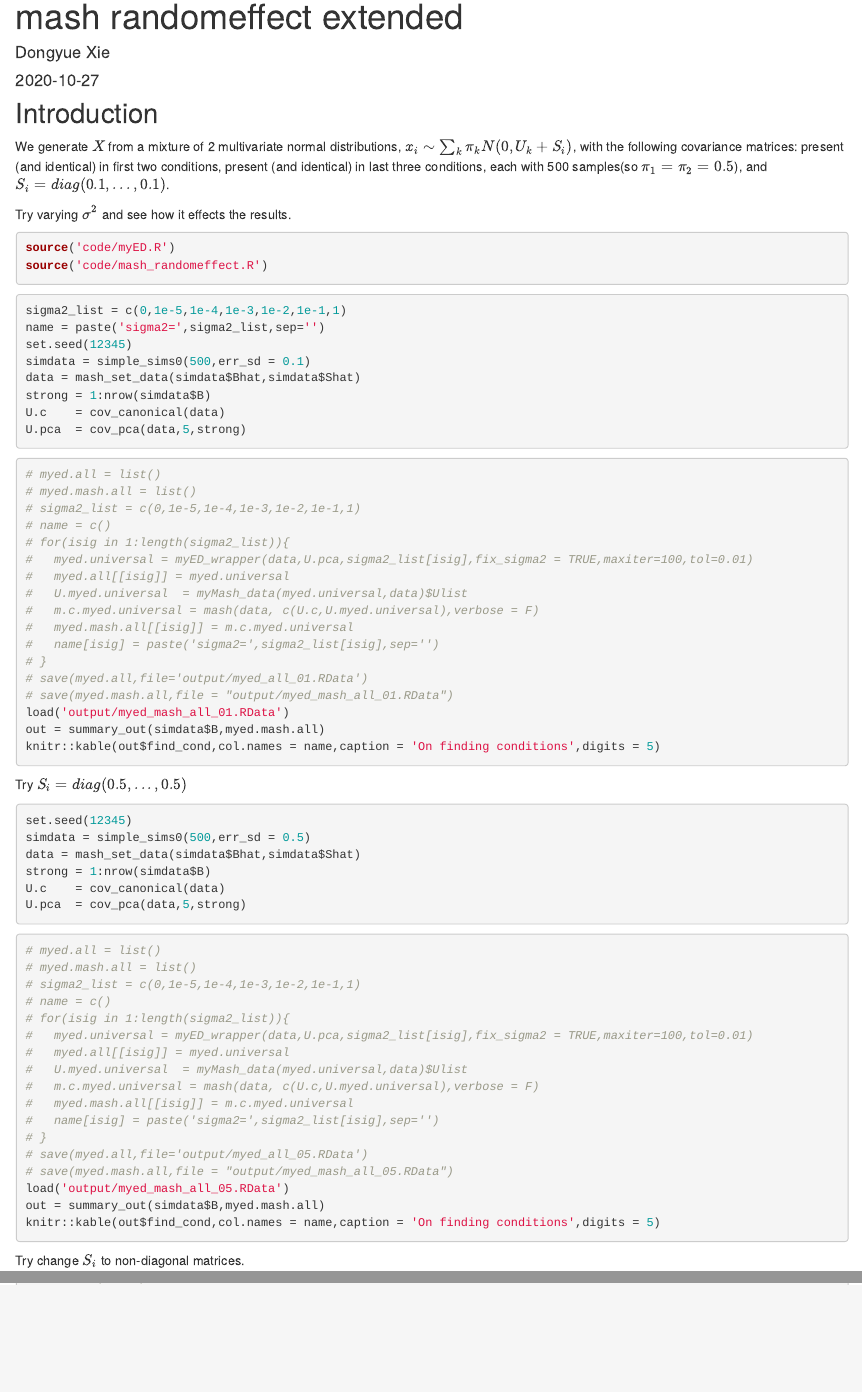
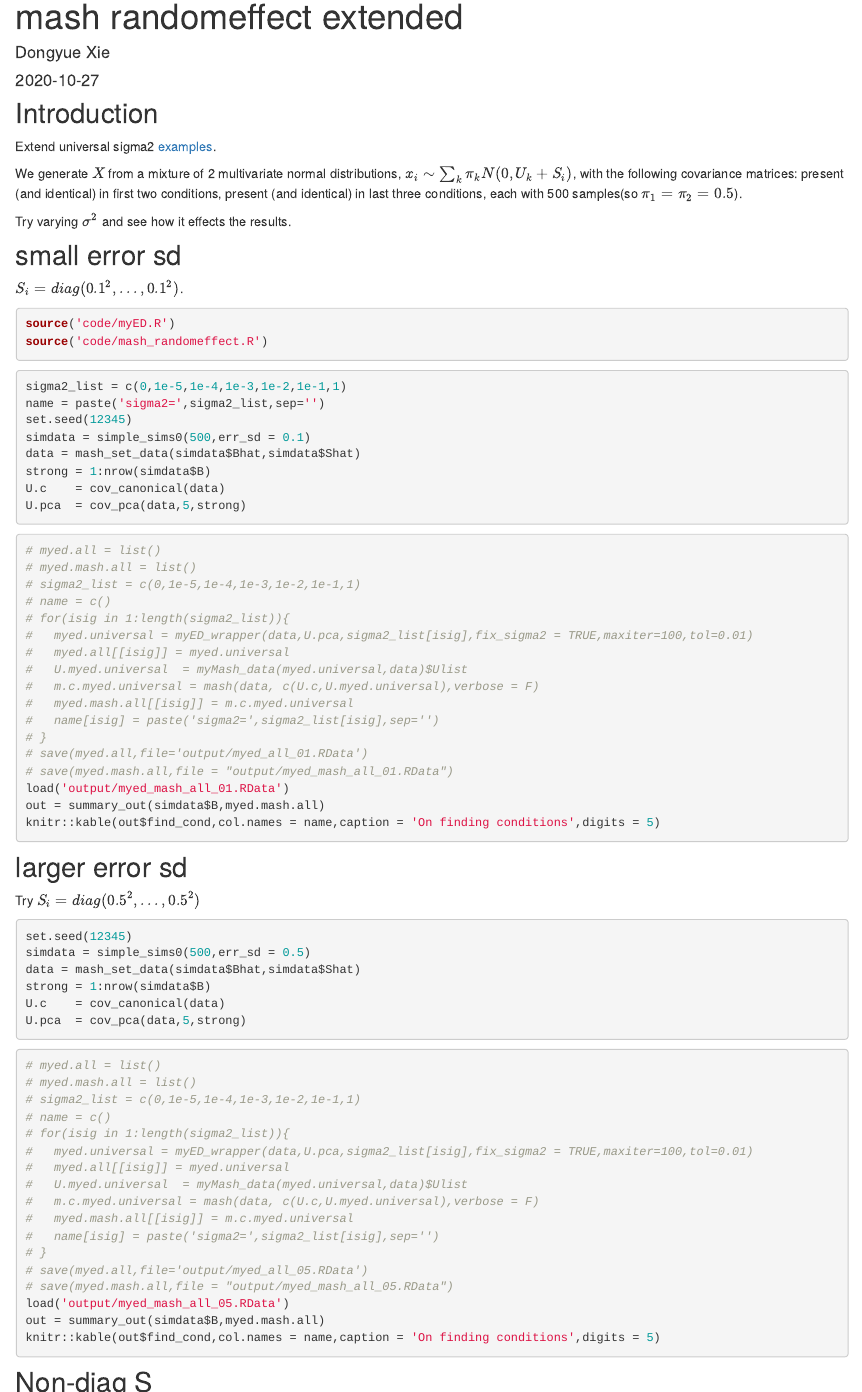
Before and after one commit to DongyueXie/dear, an R Markdown document (analysis/mash_randomeffect_extend.Rmd): the page in a window 1100 px wide, from 90 px down, and a second part further down, joined at a grey line. Rendered offline with R 4.5, knitr and Pandoc, with nearby package versions; the code chunks are not run, so their results and figures are left out; drawn as R Markdown's standard HTML page in place of the format the file asks for.

Commit message:
wflow_publish("analysis/mash_randomeffect_extend.Rmd")

````diff
--- a/analysis/mash_randomeffect_extend.Rmd
+++ b/analysis/mash_randomeffect_extend.Rmd
@@ -9,9 +9,15 @@ editor_options:
 
 ## Introduction
 
-We generate $X$ from a mixture of 2 multivariate normal distributions, $x_i\sim \sum_k\pi_k N(0,U_k+S_i)$, with the following covariance matrices: present (and identical) in first two conditions, present (and identical) in last three conditions, each with 500 samples(so $\pi_1=\pi_2=0.5$), and $S_i=diag(0.1,...,0.1)$.
+Extend universal sigma2 [examples](mash_randomeffect.html).
+
+We generate $X$ from a mixture of 2 multivariate normal distributions, $x_i\sim \sum_k\pi_k N(0,U_k+S_i)$, with the following covariance matrices: present (and identical) in first two conditions, present (and identical) in last three conditions, each with 500 samples(so $\pi_1=\pi_2=0.5$).
 
 Try varying $\sigma^2$ and see how it effects the results.
+
+## small error sd
+
+$S_i=diag(0.1^2,...,0.1^2)$.
 
 ```{r}
 source('code/myED.R')
@@ -49,7 +55,9 @@ out = summary_out(simdata$B,myed.mash.all)
 knitr::kable(out$find_cond,col.names = name,caption = 'On finding conditions',digits = 5)
 ```
 
-Try $S_i=diag(0.5,...,0.5)$
+## larger error sd
+
+Try $S_i=diag(0.5^2,...,0.5^2)$
 
 ```{r}
 set.seed(12345)
@@ -80,7 +88,9 @@ out = summary_out(simdata$B,myed.mash.all)
 knitr::kable(out$find_cond,col.names = name,caption = 'On finding conditions',digits = 5)
 ```
 
-Try change $S_i$ to non-diagonal matrices.
+## Non-diag S
+
+Try change $S_i$ to non-diagonal matrices. Generate $S$ from a wishart distribution with $\Lambda = I/20, df=10$.
 
 ```{r}
 # generate S_i
````
